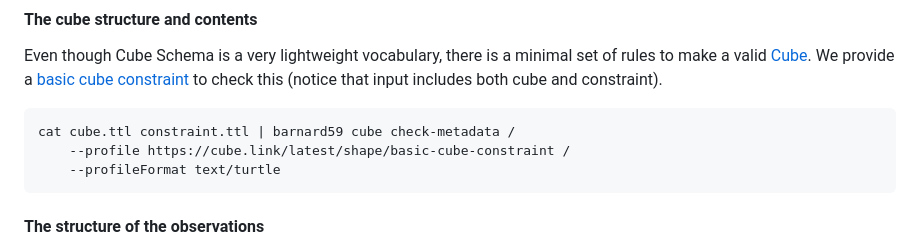
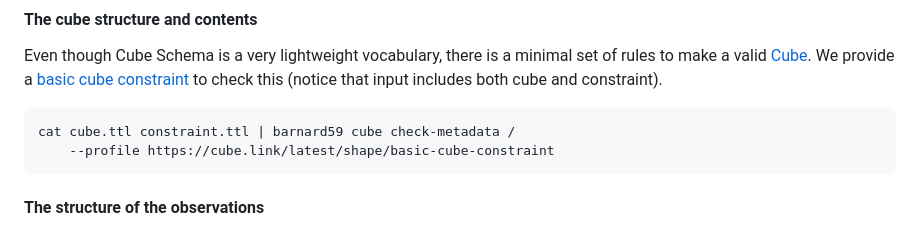
Before and after one commit to zazuko/cube-link, a Markdown page: documentation/tools.md, the part around the change. Rendered like a GitHub page.

Commit message:
Update documentation/tools.md
Co-authored-by: Tomasz Pluskiewicz <tpluscode@users.noreply.github.com>

````diff
--- a/documentation/tools.md
+++ b/documentation/tools.md
@@ -56,8 +56,7 @@ Even though Cube Schema is a very lightweight vocabulary, there is a minimal set
 
 ```bash
 cat cube.ttl constraint.ttl | barnard59 cube check-metadata /
-    --profile https://cube.link/latest/shape/basic-cube-constraint /
-    --profileFormat text/turtle
+    --profile https://cube.link/latest/shape/basic-cube-constraint
 ```
 
 </aside>
````
